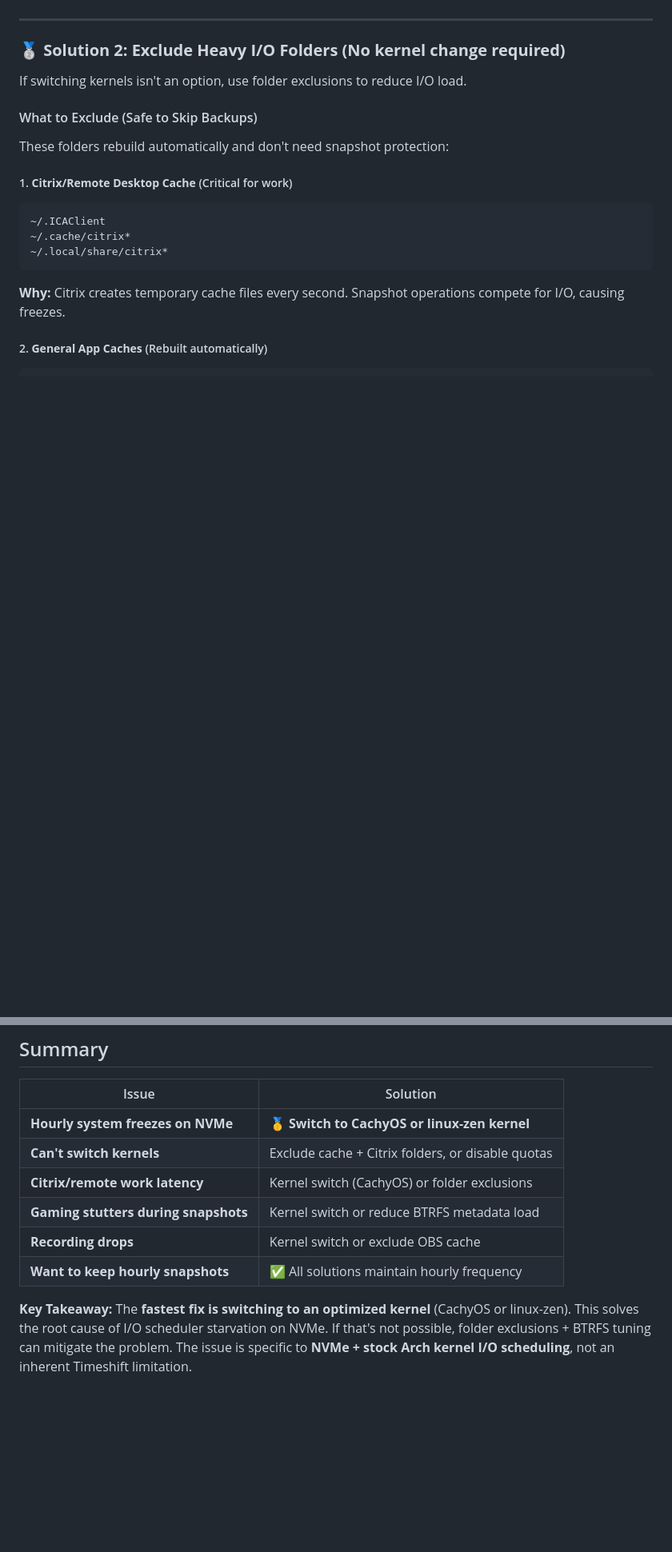
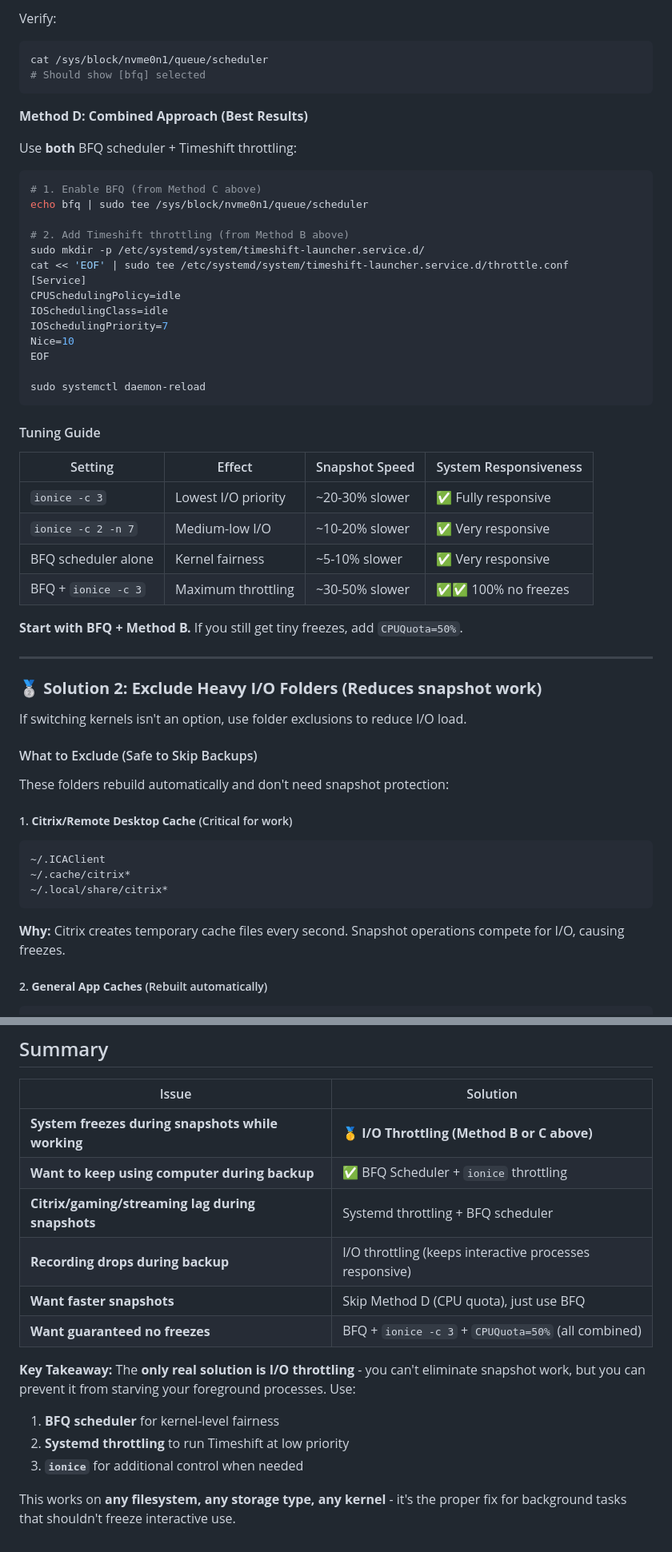
Before and after one commit to Astro-CLI/Into-the-Distro-Verse, a Markdown page: docs/timeshift-io-optimization.md, 2 parts joined by grey strips. Shown at 80% size. Drawn GitHub-style; blank space fills up the shorter version.

````diff
--- a/docs/timeshift-io-optimization.md
+++ b/docs/timeshift-io-optimization.md
@@ -76,7 +117,44 @@ paru -S linux-cachyos linux-cachyos-headers
+Verify:
+```bash
+cat /sys/block/nvme0n1/queue/scheduler
+# Should show [bfq] selected
+```
+
+**Method D: Combined Approach (Best Results)**
+
+Use **both** BFQ scheduler + Timeshift throttling:
+
+```bash
+# 1. Enable BFQ (from Method C above)
+echo bfq | sudo tee /sys/block/nvme0n1/queue/scheduler
+
+# 2. Add Timeshift throttling (from Method B above)
+sudo mkdir -p /etc/systemd/system/timeshift-launcher.service.d/
+cat << 'EOF' | sudo tee /etc/systemd/system/timeshift-launcher.service.d/throttle.conf
+[Service]
+CPUSchedulingPolicy=idle
+IOSchedulingClass=idle
+IOSchedulingPriority=7
+Nice=10
+EOF
+
+sudo systemctl daemon-reload
+```
+
+#### Tuning Guide
+
+| Setting | Effect | Snapshot Speed | System Responsiveness |
+|---------|--------|-----------------|----------------------|
+| `ionice -c 3` | Lowest I/O priority | ~20-30% slower | ✅ Fully responsive |
+| `ionice -c 2 -n 7` | Medium-low I/O | ~10-20% slower | ✅ Very responsive |
+| BFQ scheduler alone | Kernel fairness | ~5-10% slower | ✅ Very responsive |
+| BFQ + `ionice -c 3` | Maximum throttling | ~30-50% slower | ✅✅ 100% no freezes |
+
+**Start with BFQ + Method B.** If you still get tiny freezes, add `CPUQuota=50%`.
 
 ---
 
-### 🥈 **Solution 2: Exclude Heavy I/O Folders (No kernel change required)**
+### 🥈 **Solution 2: Exclude Heavy I/O Folders (Reduces snapshot work)**
 
 If switching kernels isn't an option, use folder exclusions to reduce I/O load.
 
@@ -313,11 +391,16 @@ sudo timeshift --create --comments "Test snapshot"
 
 | Issue | Solution |
 |-------|----------|
-| **Hourly system freezes on NVMe** | 🥇 **Switch to CachyOS or linux-zen kernel** |
-| **Can't switch kernels** | Exclude cache + Citrix folders, or disable quotas |
-| **Citrix/remote work latency** | Kernel switch (CachyOS) or folder exclusions |
-| **Gaming stutters during snapshots** | Kernel switch or reduce BTRFS metadata load |
-| **Recording drops** | Kernel switch or exclude OBS cache |
-| **Want to keep hourly snapshots** | ✅ All solutions maintain hourly frequency |
+| **System freezes during snapshots while working** | 🥇 **I/O Throttling (Method B or C above)** |
+| **Want to keep using computer during backup** | ✅ BFQ Scheduler + `ionice` throttling |
+| **Citrix/gaming/streaming lag during snapshots** | Systemd throttling + BFQ scheduler |
+| **Recording drops during backup** | I/O throttling (keeps interactive processes responsive) |
+| **Want faster snapshots** | Skip Method D (CPU quota), just use BFQ |
+| **Want guaranteed no freezes** | BFQ + `ionice -c 3` + `CPUQuota=50%` (all combined) |
 
-**Key Takeaway:** The **fastest fix is switching to an optimized kernel** (CachyOS or linux-zen). This solves the root cause of I/O scheduler starvation on NVMe. If that's not possible, folder exclusions + BTRFS tuning can mitigate the problem. The issue is specific to **NVMe + stock Arch kernel I/O scheduling**, not an inherent Timeshift limitation.
+**Key Takeaway:** The **only real solution is I/O throttling** - you can't eliminate snapshot work, but you can prevent it from starving your foreground processes. Use:
+1. **BFQ scheduler** for kernel-level fairness
+2. **Systemd throttling** to run Timeshift at low priority
+3. **`ionice`** for additional control when needed
+
+This works on **any filesystem, any storage type, any kernel** - it's the proper fix for background tasks that shouldn't freeze interactive use.
````
Also changed, not shown: other parts of docs/timeshift-io-optimization.md (+67 -26 lines).
